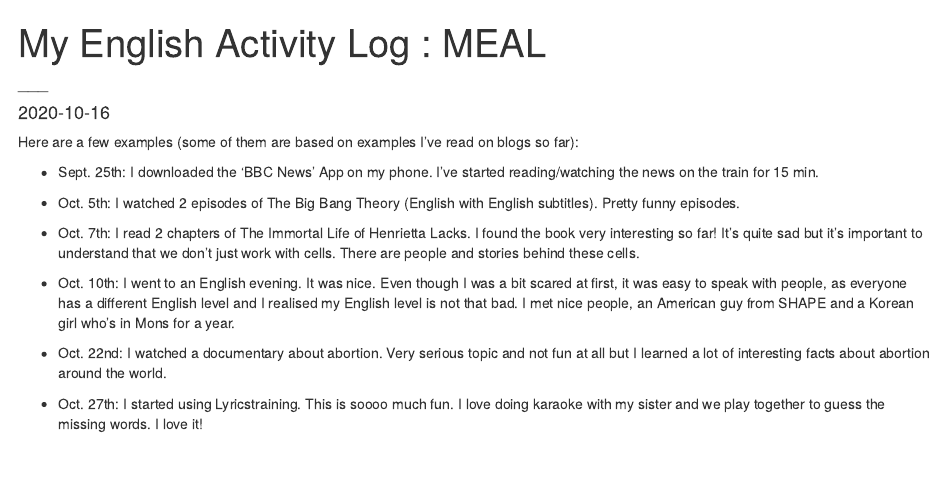
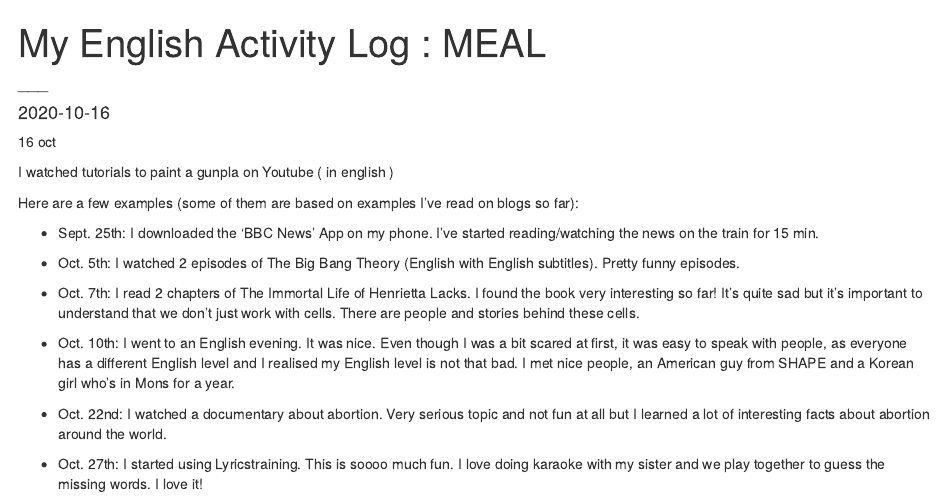
Before and after one commit to 200088/Thierry_blog, an R Markdown document (_posts/meal/meal.Rmd): the page in a window 1100 px wide, from its top. Rendered offline with R 4.5, knitr and Pandoc, with nearby package versions; drawn as R Markdown's standard HTML page in place of the format the file asks for.

Commit message:
first M.A.E.L

```diff
--- a/_posts/meal/meal.Rmd
+++ b/_posts/meal/meal.Rmd
@@ -9,6 +9,9 @@ categories:
 output: distill::distill_article
 ---
 
+16 oct
+
+I watched tutorials to paint a gunpla on Youtube ( in english )
 
 Here are a few examples (some of them are based on examples I've read on blogs so far):
 
--- a/style.css
+++ b/style.css
@@ -1,6 +1,6 @@
 .distill-site-nav {
   color: rgba(255, 255, 255, 0.8);
-  background-color: #268FD7;
+  background-color: #a32638;
   font-size: 15px;
   font-weight: 300;
 }
```
Also changed, not shown: _posts/meal/meal.html, docs/posts/posts.json, 7 other files.
